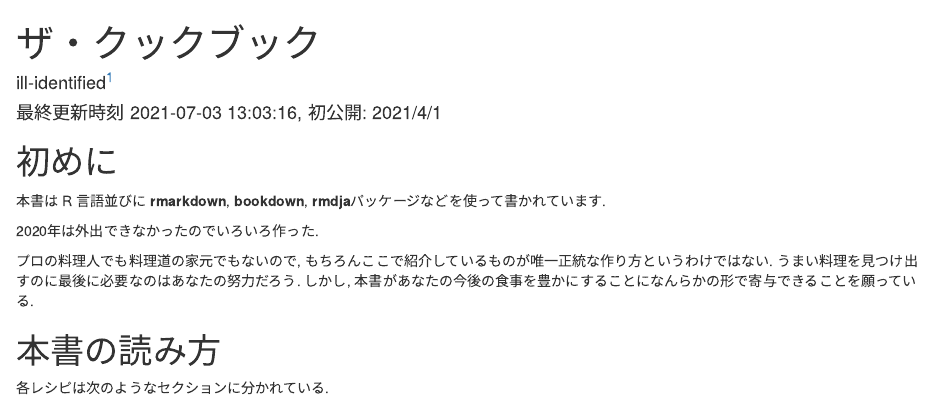
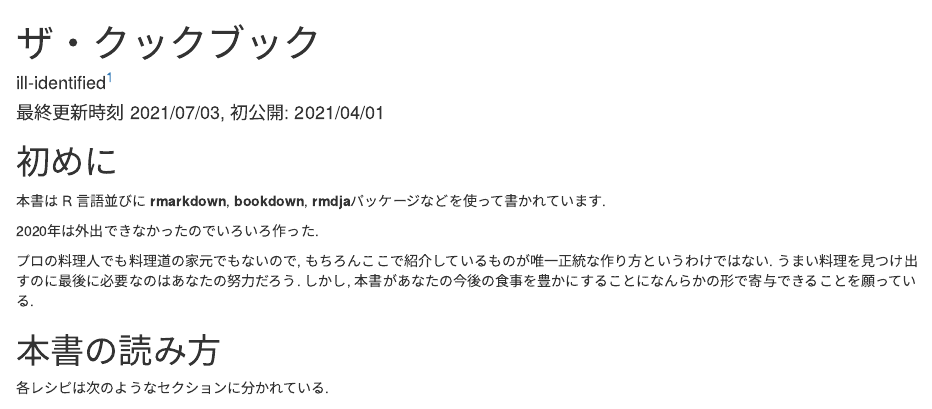
Before and after one commit to Gedevan-Aleksizde/cookbook, an R Markdown document (index.Rmd): the page in a window 1100 px wide, from its top. Rendered offline with R 4.5, knitr and Pandoc, with nearby package versions; drawn as R Markdown's standard HTML page in place of the format the file asks for; some code elsewhere in the file could not run offline.

Commit message:
change general settings

````diff
--- a/_output.yml
+++ b/_output.yml
@@ -26,4 +26,4 @@ rmdja::pdf_book_ja:
   includes:
     in_header: header.tex
     after_body: after.tex
-  citation_package: biblatex
+  citation_package: natbib
--- a/index.Rmd
+++ b/index.Rmd
@@ -1,19 +1,25 @@
 ---
 title: "ザ・クックブック"
 author: 'ill-identified^[twitter ID: \@ill-identified]'
-date: "最終更新時刻 `r Sys.time()`, 初公開: 2021/4/1"
+date: "最終更新時刻 `r format(Sys.time(), '%Y/%m/%d')`, 初公開: 2021/04/01"
 site: bookdown::bookdown_site
 description: ""
-documentclass: ltjsreport
+documentclass: bxjsreport
 classoption: a4paper
 link-citations: true
 linkcolor: blue
 citecolor: blue
 urlcolor: magenta
 bibliography: Cooking.bib
+biblio-style: jecon-custom
 pagestyle: fancy
 github-repo: "Gedevan-Aleksizde/cookbook"
 url: 'https://github.com/Gedevan-Aleksizde/cookbook'
+mainfont: DejaVu Serif
+sansfont: DejaVu Sans
+jfontpreset: noto-otf
+header-includes:
+  - \newjfontfamily\fallbacking{DejaVu Sans}
 ---
 
 ```{r setup, include=FALSE}
````
